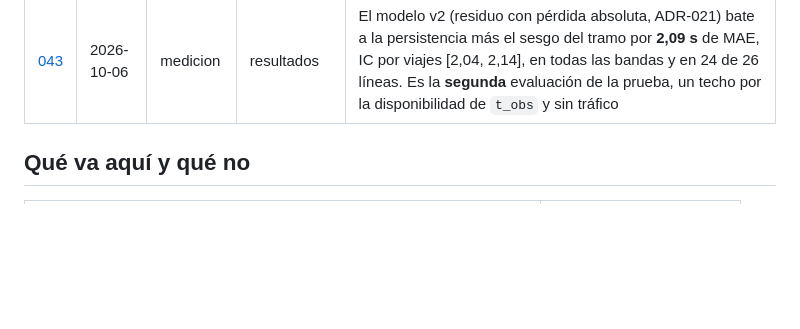
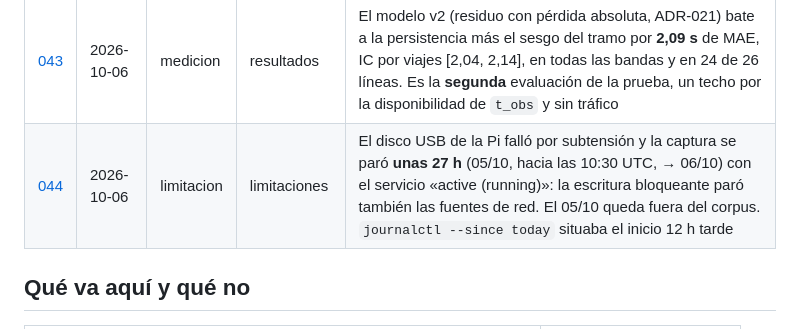
Before and after one commit to Oppen-OC/TFM, a Markdown page: docs/bitacora/README.md, the part around the change. GitHub-like rendering; blank space fills up the shorter version.

```diff
--- a/docs/bitacora/README.md
+++ b/docs/bitacora/README.md
@@ -55,6 +55,7 @@ pasa.
 | [041](041-el-primer-xgboost-empata-con-la-persistencia-mas-el-sesgo-del-tramo.md) | 2026-10-06 | medicion | resultados | El primer XGBoost bate a la persistencia por **10,3 s** de MAE pero **empata** con la persistencia más el sesgo del tramo: +0,03 s, IC [−0,18, 0,24]. En la banda de más de 30 min, la de etiqueta limpia, pierde **3,0 s**. La validación (viernes a domingo) le daba 0,7 s de ventaja |
 | [042](042-una-version-posterior-del-gtfs-contradice-el-4-al-7-por-ciento-de-la-segunda-semana-de-prueba.md) | 2026-10-06 | anomalia | limitaciones | La EMT republica el GTFS casi a diario (14 versiones tras la nuestra). La del 05/10 contradice el **3,6-7,0 %** de los pasos del 28/09-04/10: quita la línea **13**, que siguió circulando, y prolonga el horario excepcional de la **35**. Archivada fuera de `gtfs_dir`; la prueba sigue con la `19-09-2026` |
 | [043](043-el-modelo-de-residuo-con-perdida-absoluta-bate-al-liston-por-2-segundos.md) | 2026-10-06 | medicion | resultados | El modelo v2 (residuo con pérdida absoluta, ADR-021) bate a la persistencia más el sesgo del tramo por **2,09 s** de MAE, IC por viajes [2,04, 2,14], en todas las bandas y en 24 de 26 líneas. Es la **segunda** evaluación de la prueba, un techo por la disponibilidad de `t_obs` y sin tráfico |
+| [044](044-el-disco-de-la-pi-fallo-por-subtension-y-la-captura-se-paro-un-dia-sin-avisar.md) | 2026-10-06 | limitacion | limitaciones | El disco USB de la Pi falló por subtensión y la captura se paró **unas 27 h** (05/10, hacia las 10:30 UTC, → 06/10) con el servicio «active (running)»: la escritura bloqueante paró también las fuentes de red. El 05/10 queda fuera del corpus. `journalctl --since today` situaba el inicio 12 h tarde |
 
 ## Qué va aquí y qué no
 
```
Also changed, not shown: docs/bitacora/044-el-disco-de-la-pi-fallo-por-subtension-y-la-captura-se-paro-un-dia-sin-avisar.md (added, +117 -0 lines).
